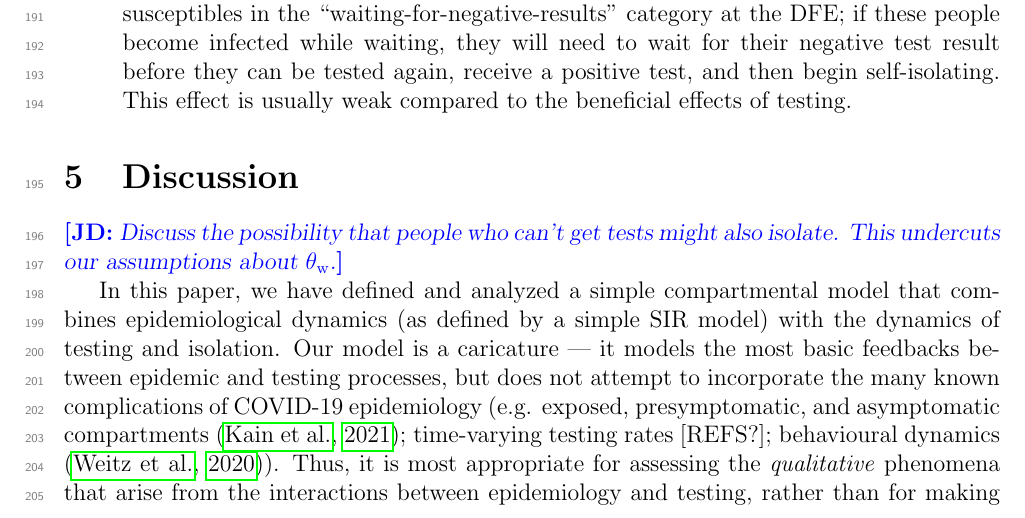
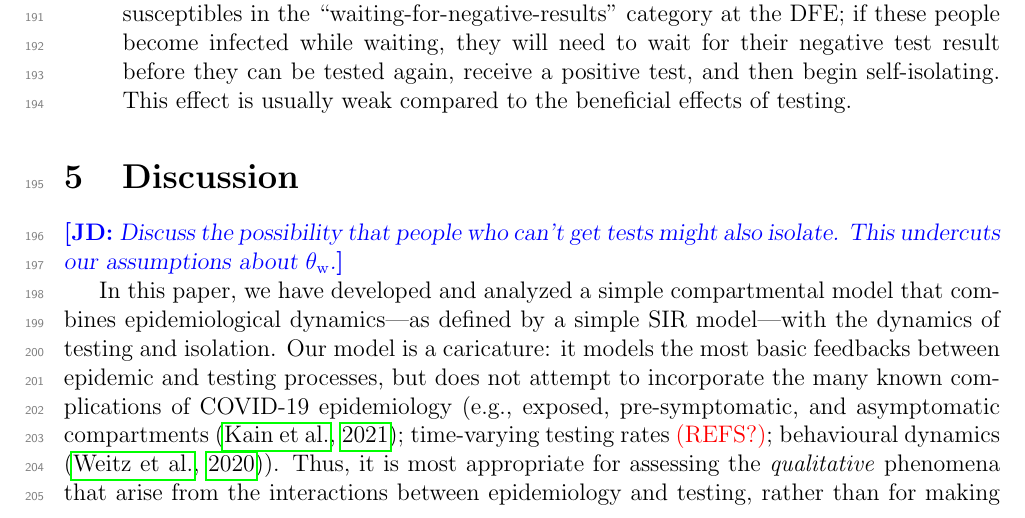
Before and after one commit to aligharouni/SIRmodel, a LaTeX document (SIR_manuscript.tex): part of page 9 of 20, cut so that both start at the same text. Compiled offline with pdfLaTeX; a LaTeX package or settings file that is missing is left out.

Commit message:
starting on Discussion

```diff
--- a/SIR_manuscript.tex
+++ b/SIR_manuscript.tex
@@ -50,6 +50,7 @@
 \newcommand{\david}[1]{\comment{orange}{DJDE}{#1}}
 \newcommand{\bmb}[1]{\comment{red}{BMB}{#1}}
 \newcommand{\todo}[1]{\comment{red}{TODO}{#1}}
+\newcommand{\needref}{\textcolor{red}{(REFS?)}}
 
 \theoremstyle{definition} % amsthm only
 \newtheorem{proposition}{Proposition}
@@ -292,7 +293,7 @@ However, when waiting individuals isolate ($\theta\_w>0$), we more often see the
 
 \jd{Discuss the possibility that people who can't get tests might also isolate. This undercuts our assumptions about $\theta\_w$.}
 
-In this paper, we have defined and analyzed a simple compartmental model that combines epidemiological dynamics (as defined by a simple SIR model) with the dynamics of testing and isolation. Our model is a caricature --- it models the most basic feedbacks between epidemic and testing processes, but does not attempt to incorporate the many known complications of COVID-19 epidemiology (e.g. exposed, presymptomatic, and asymptomatic compartments \citep{kain2021chopping}; time-varying testing rates [REFS?]; behavioural dynamics \citep{weitz2020awareness}). Thus, it is most appropriate for assessing the \emph{qualitative} phenomena that arise from the interactions between epidemiology and testing, rather than for making quantitative predictions or guiding pandemic responses.
+In this paper, we have developed and analyzed a simple compartmental model that combines epidemiological dynamics---as defined by a simple SIR model---with the dynamics of testing and isolation. Our model is a caricature: it models the most basic feedbacks between epidemic and testing processes, but does not attempt to incorporate the many known complications of COVID-19 epidemiology (e.g., exposed, pre-symptomatic, and asymptomatic compartments \citep{kain2021chopping}; time-varying testing rates \needref; behavioural dynamics \citep{weitz2020awareness}). Thus, it is most appropriate for assessing the \emph{qualitative} phenomena that arise from the interactions between epidemiology and testing, rather than for making quantitative predictions or guiding pandemic responses.
 
 Many of the qualitative results we have derived confirm simple, common-sense intuitions. In particular, we can generally decrease $\Rnum$ by increasing isolation efficacy or testing intensity; returning tests faster, if individuals do not isolate while they are waiting for results; or increasing testing focus to target individuals who are likely to be infectious (e.g. symptomatic people or close contacts of known infections).
 
```
